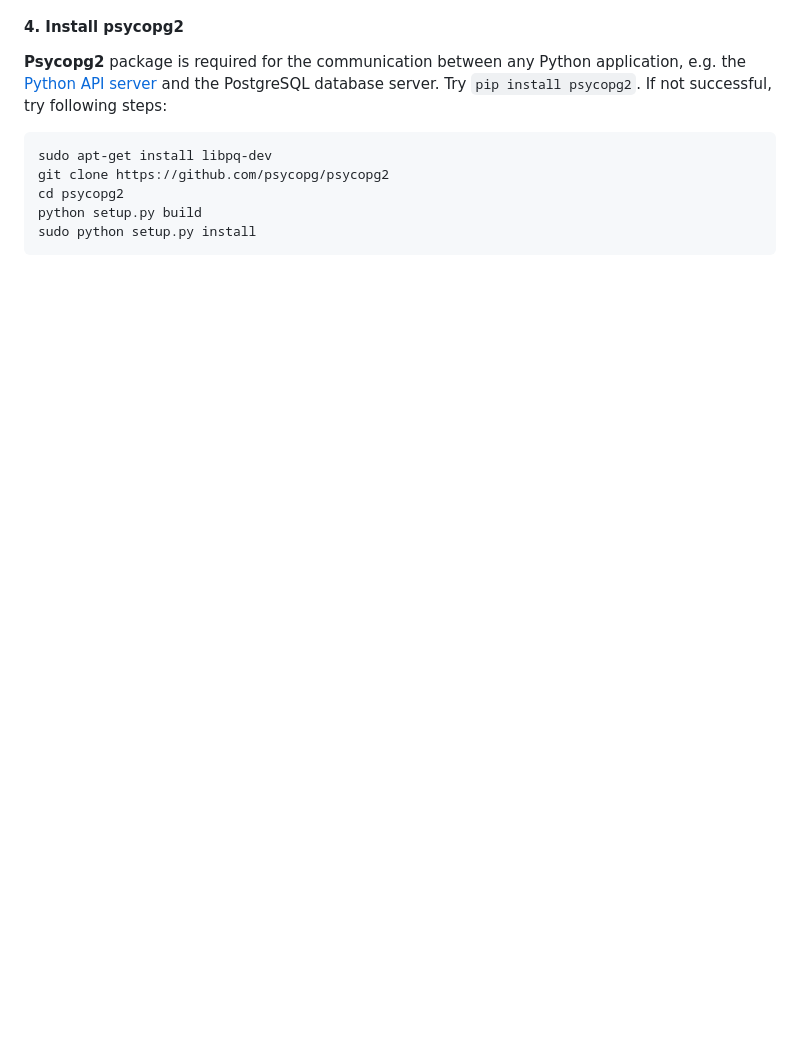
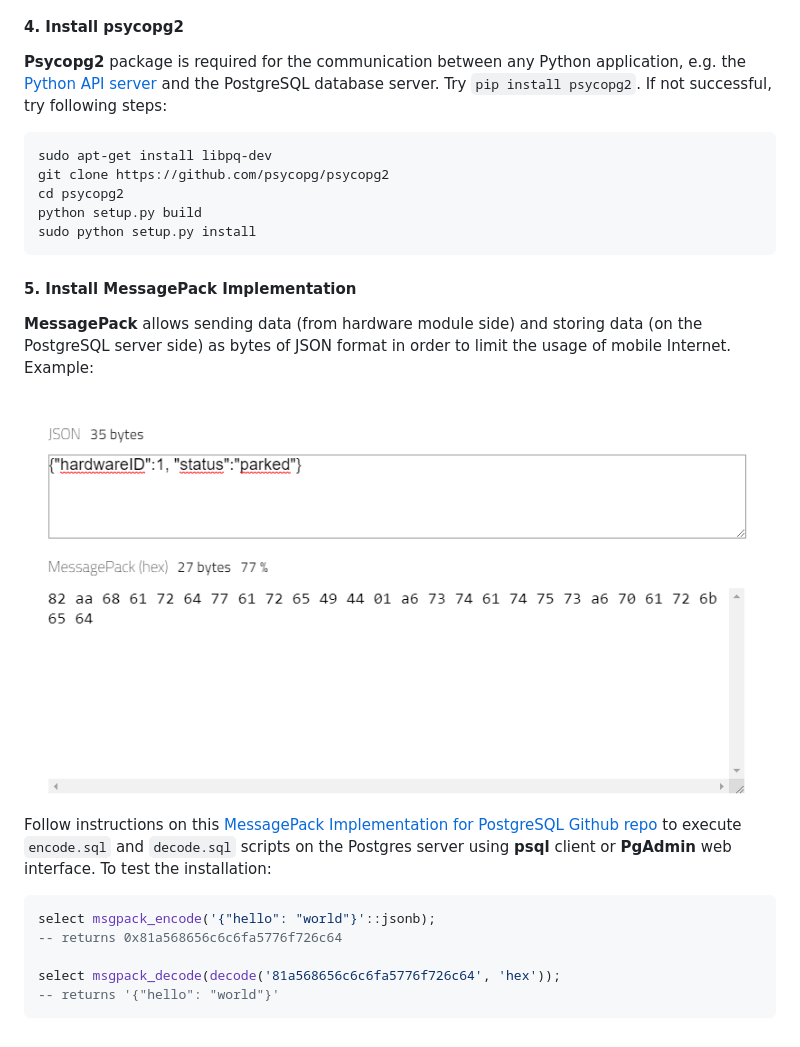
Before and after one commit to yenthusiastic/arp_b, a Markdown page: documentation/database_setup.md, the part around the change. Drawn GitHub-style; pictures changed too: media/messagepack.PNG (added); blank space fills up the shorter version.

Commit message:
update info on messagepack

````diff
--- a/documentation/database_setup.md
+++ b/documentation/database_setup.md
@@ -111,3 +111,17 @@ cd psycopg2
 python setup.py build
 sudo python setup.py install
 ```
+
+#### 5. Install MessagePack Implementation
+**MessagePack** allows sending data (from hardware module side) and storing data (on the PostgreSQL server side) as bytes of JSON format in order to limit the usage of mobile Internet. Example:
+
+<img src="../media/messagepack.PNG" Swidth="70%">
+
+Follow instructions on this [MessagePack Implementation for PostgreSQL Github repo](https://github.com/patriksimek/msgpack-postgres) to execute `encode.sql` and `decode.sql` scripts on the Postgres server using **psql** client or **PgAdmin** web interface. To test the installation:
+```sql
+select msgpack_encode('{"hello": "world"}'::jsonb);
+-- returns 0x81a568656c6c6fa5776f726c64
+
+select msgpack_decode(decode('81a568656c6c6fa5776f726c64', 'hex'));
+-- returns '{"hello": "world"}'
+```
````
Also changed, not shown: 1 other file.
